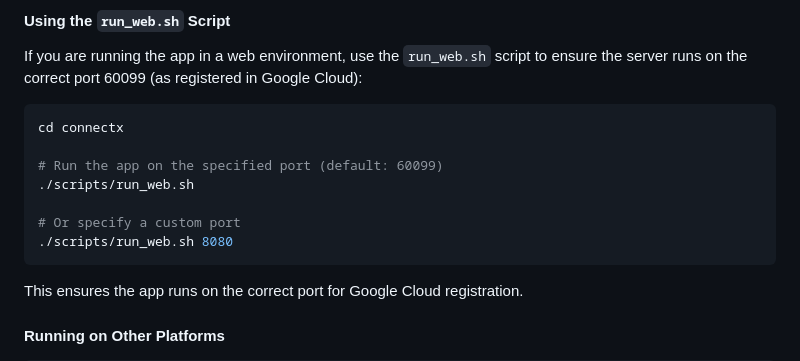
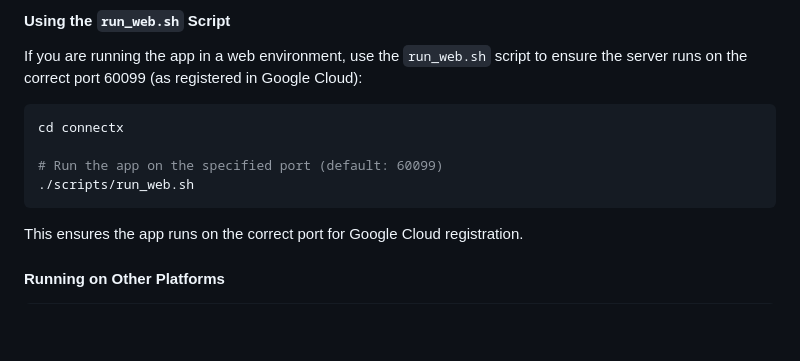
Before and after one commit to Fides-Connect/linkora, a Markdown page: connectx/README.md, the part around the change. Rendered like a GitHub page; blank space fills up the shorter version.

````diff
--- a/connectx/README.md
+++ b/connectx/README.md
@@ -83,9 +83,6 @@ cd connectx
 
 # Run the app on the specified port (default: 60099)
 ./scripts/run_web.sh
-
-# Or specify a custom port
-./scripts/run_web.sh 8080
 ```
 
 This ensures the app runs on the correct port for Google Cloud registration.
````
